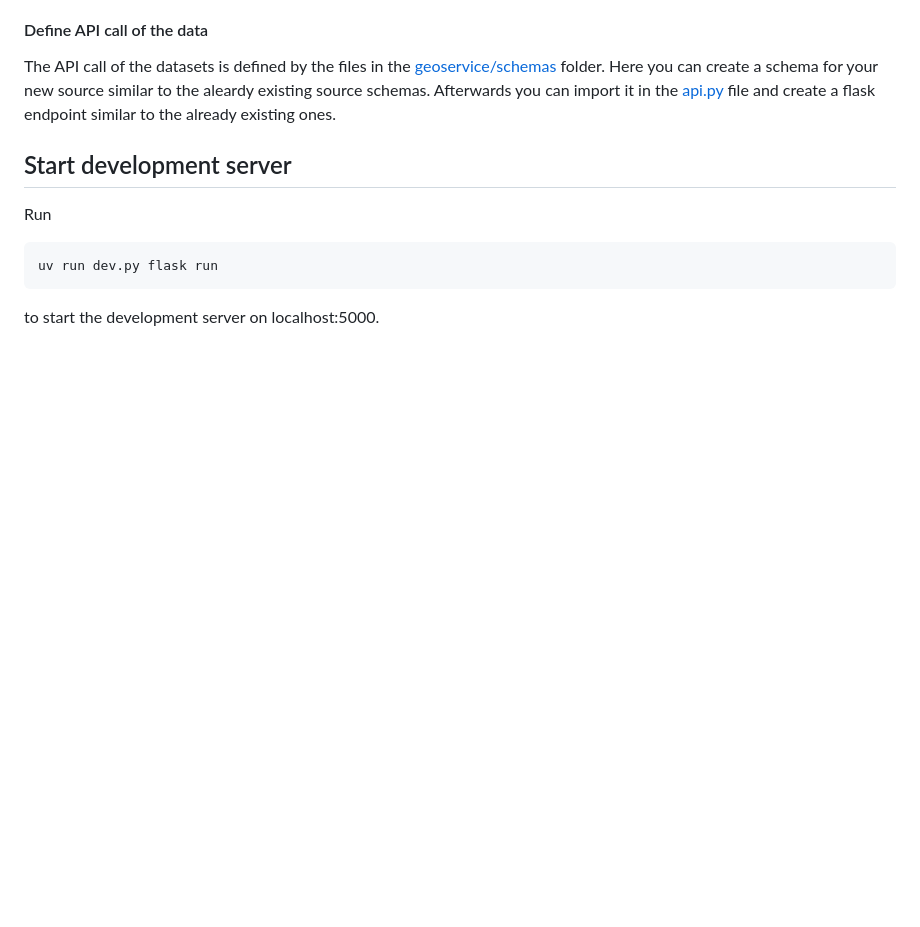
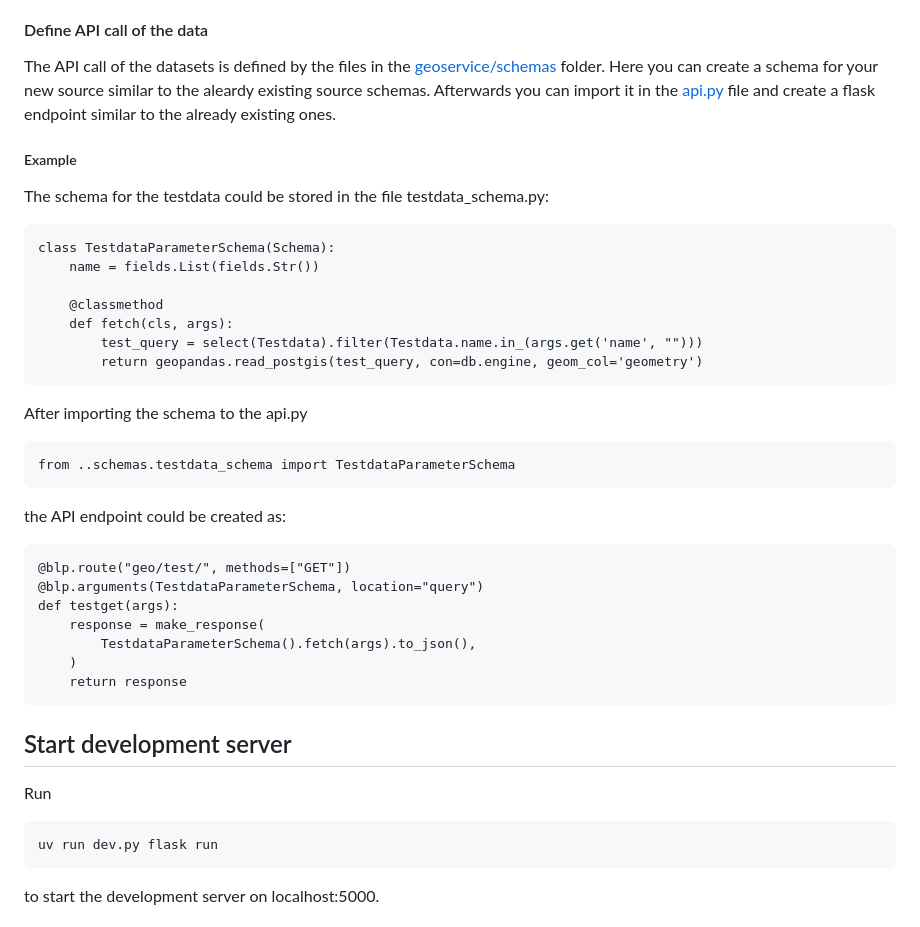
Before and after one commit to Bundesdruckerei-GmbH/geoservice, a Markdown page: README.md, the part around one of its changes. Rendered like a GitHub page; blank space fills up the shorter version.

```diff
--- a/README.md
+++ b/README.md
@@ -72,6 +123,31 @@ the data are imported as defined in your file.
 
 The API call of the datasets is defined by the files in the [geoservice/schemas](geoservice/schemas) folder. Here you can create a schema for your new source similar to the aleardy existing source schemas. Afterwards you can import it in the [api.py](geoservice/controller/api.py) file and create a flask endpoint similar to the already existing ones.
 
+##### Example
+
+The schema for the testdata could be stored in the file testdata_schema.py:
+
+    class TestdataParameterSchema(Schema):
+        name = fields.List(fields.Str())
+
+        @classmethod
+        def fetch(cls, args):
+            test_query = select(Testdata).filter(Testdata.name.in_(args.get('name', "")))
+            return geopandas.read_postgis(test_query, con=db.engine, geom_col='geometry')
+
+After importing the schema to the api.py
+
+    from ..schemas.testdata_schema import TestdataParameterSchema
+
+the API endpoint could be created as:
+
+    @blp.route("geo/test/", methods=["GET"])
+    @blp.arguments(TestdataParameterSchema, location="query")
+    def testget(args):
+        response = make_response(
+            TestdataParameterSchema().fetch(args).to_json(),
+        )
+        return response
 
 ## Start development server
 
```
Also changed, not shown: other parts of README.md (+52 -1 lines).
